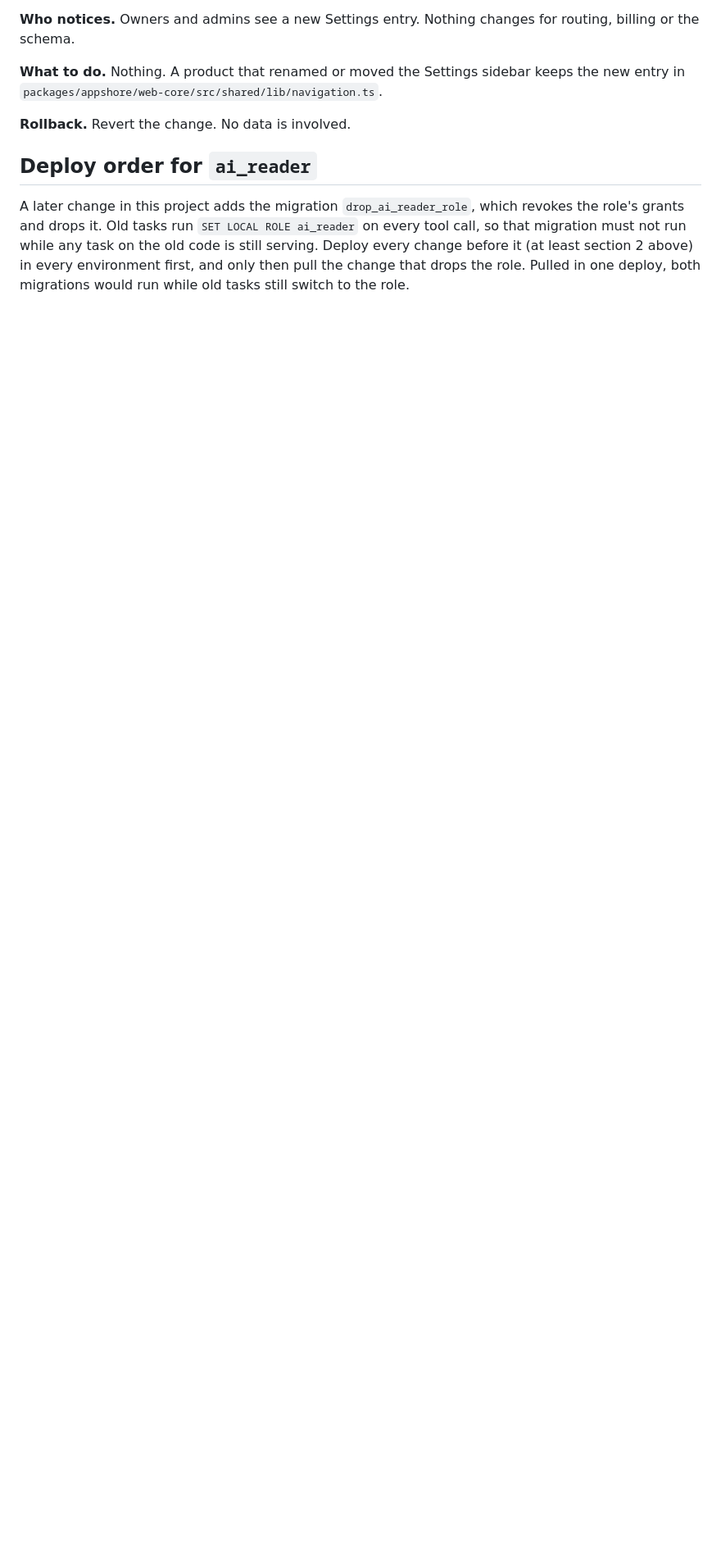
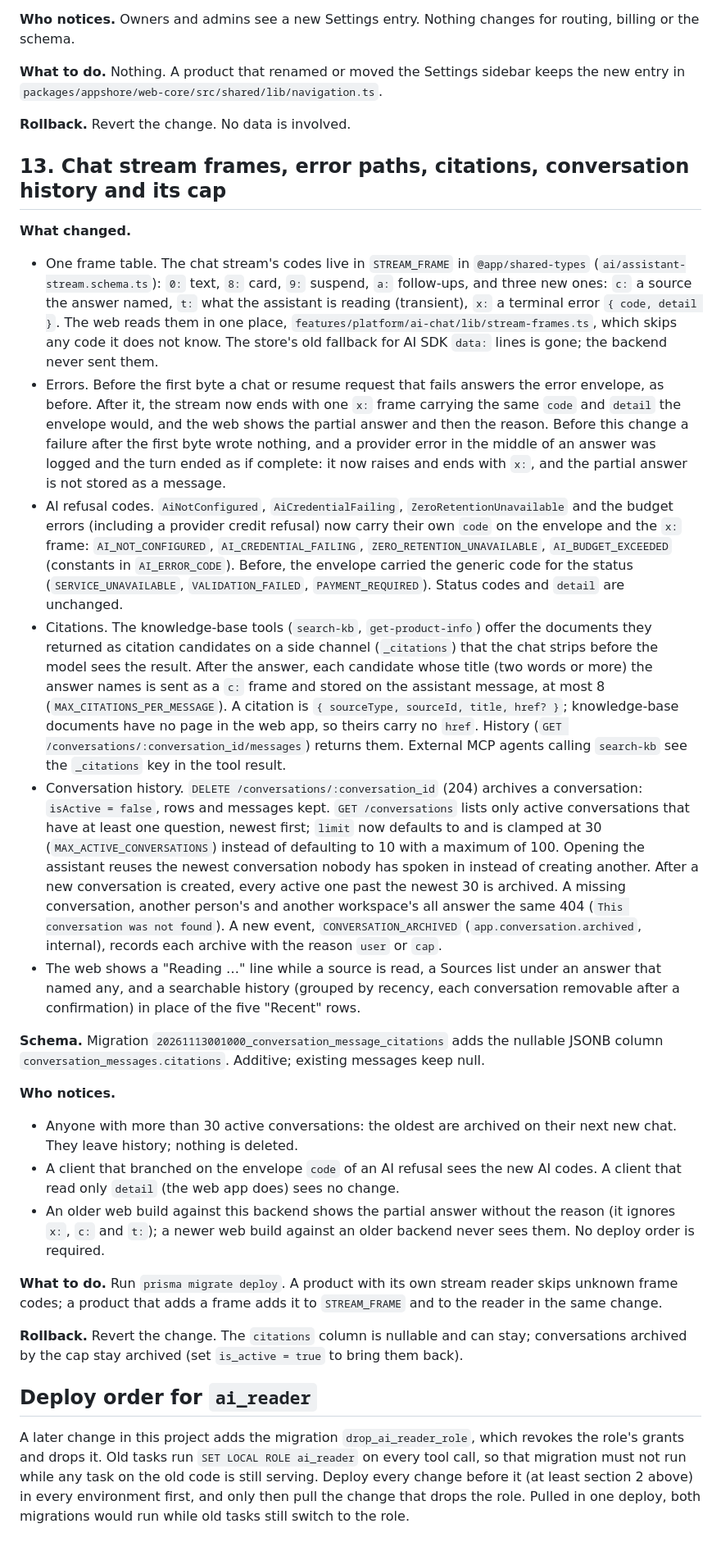
Before and after one commit to ajaynarang/app-foundation, a Markdown page: docs/upgrade-notes/ai-platform.md, the part around the change. Shown at 82% size. Rendered like a GitHub page; blank space fills up the shorter version.

Commit message:
Record the stream frames, AI refusal codes, citations and history cap in the AI platform upgrade note and the frontend skill
Co-Authored-By: Claude Opus 5.5 <noreply@anthropic.com>

```diff
--- a/docs/upgrade-notes/ai-platform.md
+++ b/docs/upgrade-notes/ai-platform.md
@@ -509,6 +509,62 @@ follows the Bedrock sheet), tests one again or removes one. An admin sees it all
 
 **Rollback.** Revert the change. No data is involved.
 
+## 13. Chat stream frames, error paths, citations, conversation history and its cap
+
+**What changed.**
+
+- One frame table. The chat stream's codes live in `STREAM_FRAME` in `@app/shared-types`
+  (`ai/assistant-stream.schema.ts`): `0:` text, `8:` card, `9:` suspend, `a:` follow-ups, and three new ones: `c:` a
+  source the answer named, `t:` what the assistant is reading (transient), `x:` a terminal error `{ code, detail }`.
+  The web reads them in one place, `features/platform/ai-chat/lib/stream-frames.ts`, which skips any code it does
+  not know. The store's old fallback for AI SDK `data:` lines is gone; the backend never sent them.
+- Errors. Before the first byte a chat or resume request that fails answers the error envelope, as before. After it,
+  the stream now ends with one `x:` frame carrying the same `code` and `detail` the envelope would, and the web
+  shows the partial answer and then the reason. Before this change a failure after the first byte wrote nothing,
+  and a provider error in the middle of an answer was logged and the turn ended as if complete: it now raises and
+  ends with `x:`, and the partial answer is not stored as a message.
+- AI refusal codes. `AiNotConfigured`, `AiCredentialFailing`, `ZeroRetentionUnavailable` and the budget errors
+  (including a provider credit refusal) now carry their own `code` on the envelope and the `x:` frame:
+  `AI_NOT_CONFIGURED`, `AI_CREDENTIAL_FAILING`, `ZERO_RETENTION_UNAVAILABLE`, `AI_BUDGET_EXCEEDED` (constants in
+  `AI_ERROR_CODE`). Before, the envelope carried the generic code for the status (`SERVICE_UNAVAILABLE`,
+  `VALIDATION_FAILED`, `PAYMENT_REQUIRED`). Status codes and `detail` are unchanged.
+- Citations. The knowledge-base tools (`search-kb`, `get-product-info`) offer the documents they returned as
+  citation candidates on a side channel (`_citations`) that the chat strips before the model sees the result. After
+  the answer, each candidate whose title (two words or more) the answer names is sent as a `c:` frame and stored on
+  the assistant message, at most 8 (`MAX_CITATIONS_PER_MESSAGE`). A citation is `{ sourceType, sourceId, title,
+href? }`; knowledge-base documents have no page in the web app, so theirs carry no `href`. History
+  (`GET /conversations/:conversation_id/messages`) returns them. External MCP agents calling `search-kb` see the
+  `_citations` key in the tool result.
+- Conversation history. `DELETE /conversations/:conversation_id` (204) archives a conversation: `isActive = false`,
+  rows and messages kept. `GET /conversations` lists only active conversations that have at least one question,
+  newest first; `limit` now defaults to and is clamped at 30 (`MAX_ACTIVE_CONVERSATIONS`) instead of defaulting to
+  10 with a maximum of 100. Opening the assistant reuses the newest conversation nobody has spoken in instead of
+  creating another. After a new conversation is created, every active one past the newest 30 is archived. A missing
+  conversation, another person's and another workspace's all answer the same 404 (`This conversation was not
+found`). A new event, `CONVERSATION_ARCHIVED` (`app.conversation.archived`, internal), records each archive with
+  the reason `user` or `cap`.
+- The web shows a "Reading …" line while a source is read, a Sources list under an answer that named any, and a
+  searchable history (grouped by recency, each conversation removable after a confirmation) in place of the five
+  "Recent" rows.
+
+**Schema.** Migration `20261113001000_conversation_message_citations` adds the nullable JSONB column
+`conversation_messages.citations`. Additive; existing messages keep null.
+
+**Who notices.**
+
+- Anyone with more than 30 active conversations: the oldest are archived on their next new chat. They leave history;
+  nothing is deleted.
+- A client that branched on the envelope `code` of an AI refusal sees the new AI codes. A client that read only
+  `detail` (the web app does) sees no change.
+- An older web build against this backend shows the partial answer without the reason (it ignores `x:`, `c:` and
+  `t:`); a newer web build against an older backend never sees them. No deploy order is required.
+
+**What to do.** Run `prisma migrate deploy`. A product with its own stream reader skips unknown frame codes; a
+product that adds a frame adds it to `STREAM_FRAME` and to the reader in the same change.
+
+**Rollback.** Revert the change. The `citations` column is nullable and can stay; conversations archived by the cap
+stay archived (set `is_active = true` to bring them back).
+
 ## Deploy order for `ai_reader`
 
 A later change in this project adds the migration `drop_ai_reader_role`, which revokes the role's grants and drops
```
Also changed, not shown: 1 other file.
